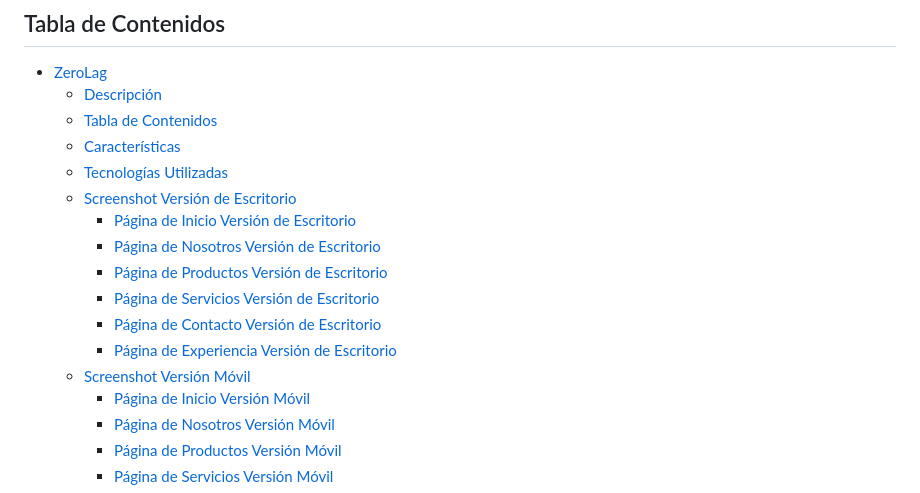
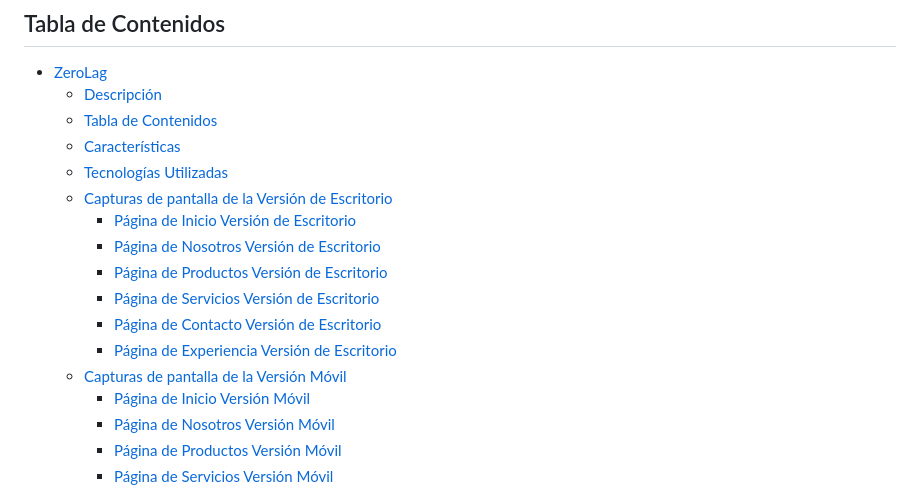
Before and after one commit to YoniiDev/ZeroLag, a Markdown page: README.md, the part around one of its changes. Rendered like a GitHub page.

```diff
--- a/README.md
+++ b/README.md
@@ -9,14 +9,14 @@ ZeroLag es un sitio web estático de tipo e-commerce, creado durante el curso de
   - [Tabla de Contenidos](#tabla-de-contenidos)
   - [Características](#características)
   - [Tecnologías Utilizadas](#tecnologías-utilizadas)
-  - [Screenshot Versión de Escritorio](#screenshot-versión-de-escritorio)
+  - [Capturas de pantalla de la Versión de Escritorio](#capturas-de-pantalla-de-la-versión-de-escritorio)
     - [Página de Inicio Versión de Escritorio](#página-de-inicio-versión-de-escritorio)
     - [Página de Nosotros Versión de Escritorio](#página-de-nosotros-versión-de-escritorio)
     - [Página de Productos Versión de Escritorio](#página-de-productos-versión-de-escritorio)
     - [Página de Servicios Versión de Escritorio](#página-de-servicios-versión-de-escritorio)
     - [Página de Contacto Versión de Escritorio](#página-de-contacto-versión-de-escritorio)
     - [Página de Experiencia Versión de Escritorio](#página-de-experiencia-versión-de-escritorio)
-  - [Screenshot Versión Móvil](#screenshot-versión-móvil)
+  - [Capturas de pantalla de la Versión Móvil](#Capturas-de-pantalla-de-la-versión-movil)
     - [Página de Inicio Versión Móvil](#página-de-inicio-versión-móvil)
     - [Página de Nosotros Versión Móvil](#página-de-nosotros-versión-móvil)
     - [Página de Productos Versión Móvil](#página-de-productos-versión-móvil)
```
Also changed, not shown: other parts of README.md (+9 -9 lines).
